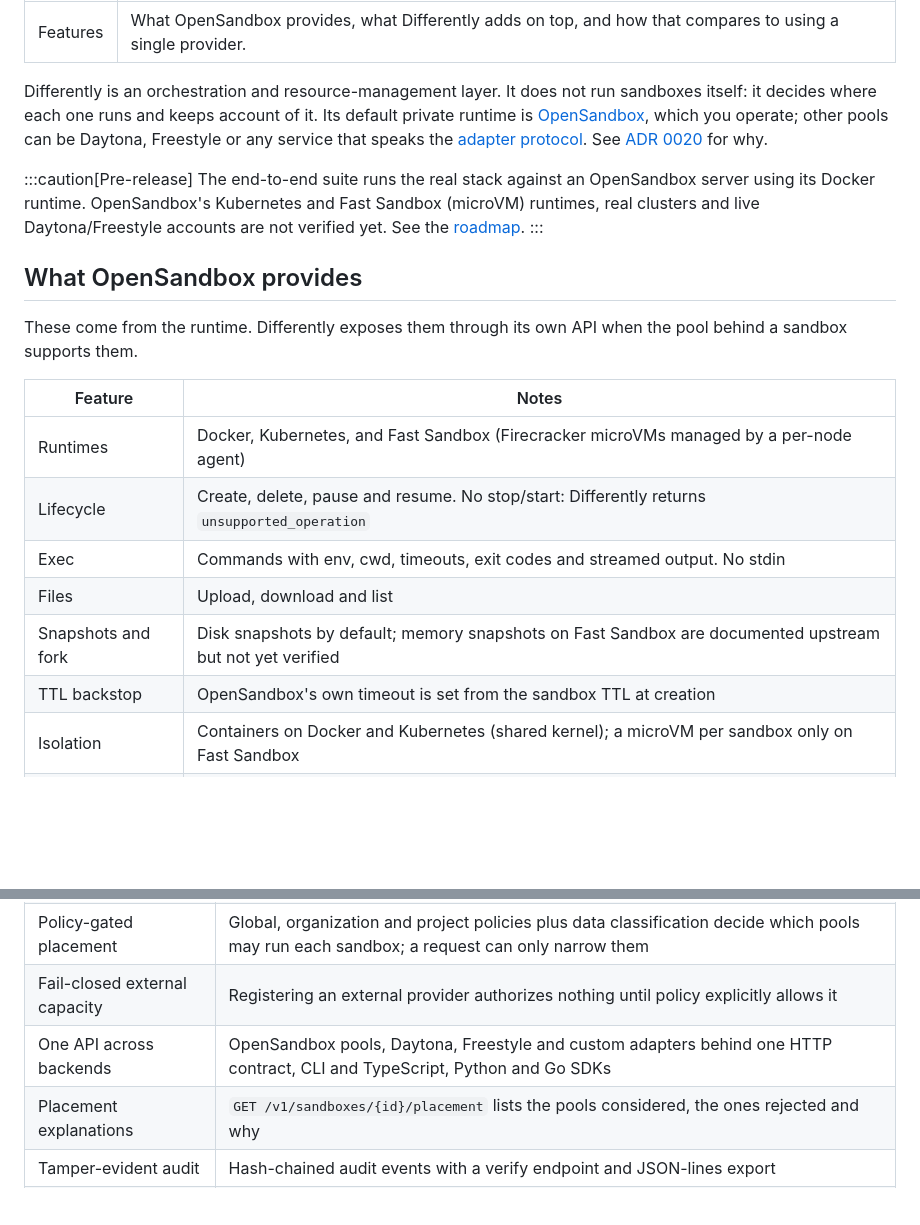
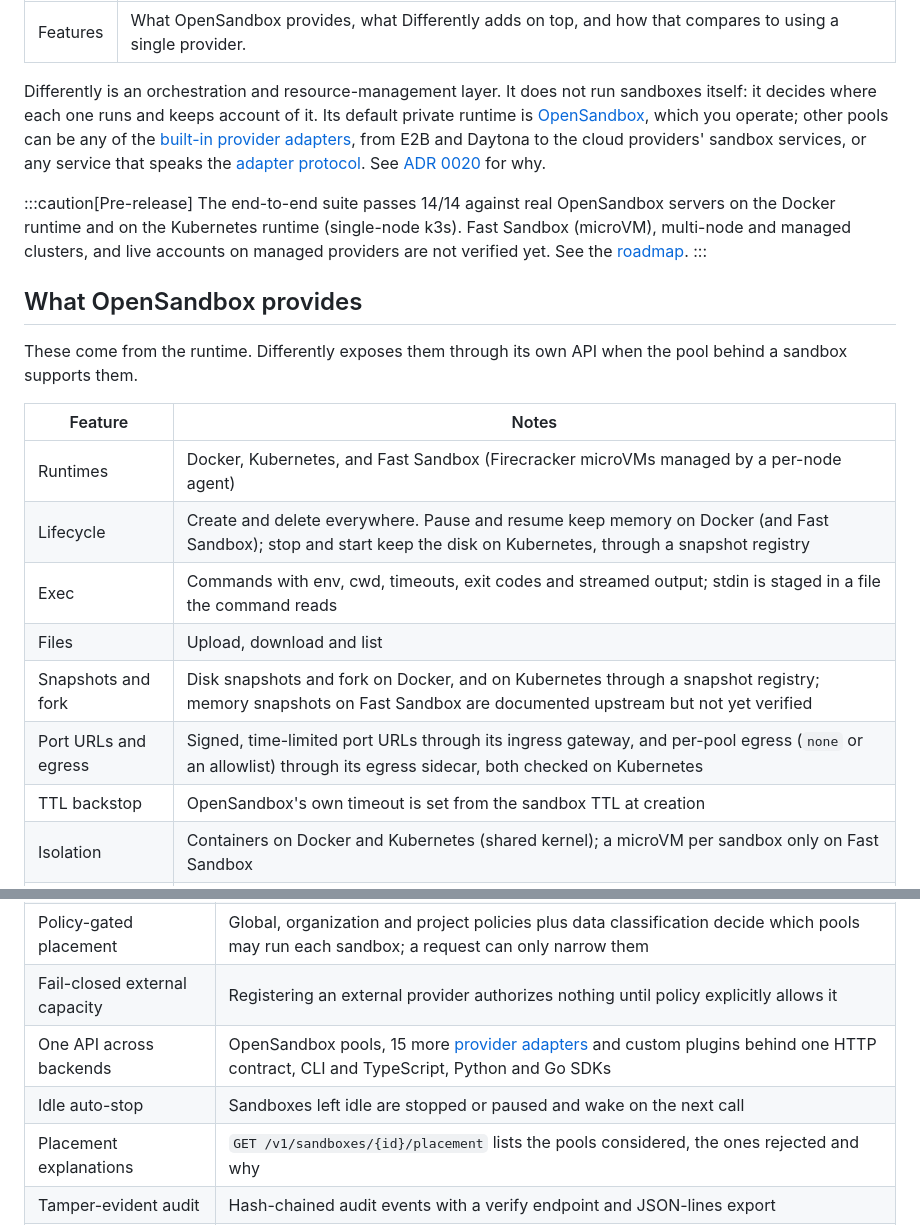
Before and after one commit to different-ai/differently, a Markdown page: site/pages-src/features.md, 2 parts joined by grey strips. Rendered like a GitHub page; blank space fills up the shorter version.

Commit message:
docs(site): bring the Features page up to date with the runtimes and providers
It still said OpenSandbox pools had no stop/start or stdin, that only the
Docker runtime had run end to end, and that Daytona and Freestyle were the
only other backends.

Signed-off-by: Jalil <reachjalil@gmail.com>

```diff
--- a/site/pages-src/features.md
+++ b/site/pages-src/features.md
@@ -3,10 +3,10 @@ title: Features
 description: What OpenSandbox provides, what Differently adds on top, and how that compares to using a single provider.
 ---
 
-Differently is an orchestration and resource-management layer. It does not run sandboxes itself: it decides where each one runs and keeps account of it. Its default private runtime is [OpenSandbox](https://github.com/opensandbox-group/OpenSandbox), which you operate; other pools can be Daytona, Freestyle or any service that speaks the [adapter protocol](/differently/docs/adapters/specification/). See [ADR 0020](/differently/docs/adr/0020-opensandbox-replaces-node-agent/) for why.
+Differently is an orchestration and resource-management layer. It does not run sandboxes itself: it decides where each one runs and keeps account of it. Its default private runtime is [OpenSandbox](https://github.com/opensandbox-group/OpenSandbox), which you operate; other pools can be any of the [built-in provider adapters](/differently/docs/providers/), from E2B and Daytona to the cloud providers' sandbox services, or any service that speaks the [adapter protocol](/differently/docs/adapters/specification/). See [ADR 0020](/differently/docs/adr/0020-opensandbox-replaces-node-agent/) for why.
 
 :::caution[Pre-release]
-The end-to-end suite runs the real stack against an OpenSandbox server using its Docker runtime. OpenSandbox's Kubernetes and Fast Sandbox (microVM) runtimes, real clusters and live Daytona/Freestyle accounts are not verified yet. See the [roadmap](/differently/docs/roadmap/).
+The end-to-end suite passes 14/14 against real OpenSandbox servers on the Docker runtime and on the Kubernetes runtime (single-node k3s). Fast Sandbox (microVM), multi-node and managed clusters, and live accounts on managed providers are not verified yet. See the [roadmap](/differently/docs/roadmap/).
 :::
 
 ## What OpenSandbox provides
@@ -16,10 +16,11 @@ These come from the runtime. Differently exposes them through its own API when t
 | Feature | Notes |
 |---|---|
 | Runtimes | Docker, Kubernetes, and Fast Sandbox (Firecracker microVMs managed by a per-node agent) |
-| Lifecycle | Create, delete, pause and resume. No stop/start: Differently returns `unsupported_operation` |
-| Exec | Commands with env, cwd, timeouts, exit codes and streamed output. No stdin |
+| Lifecycle | Create and delete everywhere. Pause and resume keep memory on Docker (and Fast Sandbox); stop and start keep the disk on Kubernetes, through a snapshot registry |
+| Exec | Commands with env, cwd, timeouts, exit codes and streamed output; stdin is staged in a file the command reads |
 | Files | Upload, download and list |
-| Snapshots and fork | Disk snapshots by default; memory snapshots on Fast Sandbox are documented upstream but not yet verified |
+| Snapshots and fork | Disk snapshots and fork on Docker, and on Kubernetes through a snapshot registry; memory snapshots on Fast Sandbox are documented upstream but not yet verified |
+| Port URLs and egress | Signed, time-limited port URLs through its ingress gateway, and per-pool egress (`none` or an allowlist) through its egress sidecar, both checked on Kubernetes |
 | TTL backstop | OpenSandbox's own timeout is set from the sandbox TTL at creation |
 | Isolation | Containers on Docker and Kubernetes (shared kernel); a microVM per sandbox only on Fast Sandbox |
 | License | Apache-2.0, self-hostable |
@@ -36,7 +37,8 @@ OpenSandbox is a single-trust-domain runtime: one server-wide API key, no organi
 | Quotas and fair queueing | Usage derived from sandbox state, enforced atomically at admission, queued fairly across tenants |
 | Policy-gated placement | Global, organization and project policies plus data classification decide which pools may run each sandbox; a request can only narrow them |
 | Fail-closed external capacity | Registering an external provider authorizes nothing until policy explicitly allows it |
-| One API across backends | OpenSandbox pools, Daytona, Freestyle and custom adapters behind one HTTP contract, CLI and TypeScript, Python and Go SDKs |
+| One API across backends | OpenSandbox pools, 15 more [provider adapters](/differently/docs/providers/) and custom plugins behind one HTTP contract, CLI and TypeScript, Python and Go SDKs |
+| Idle auto-stop | Sandboxes left idle are stopped or paused and wake on the next call |
 | Placement explanations | `GET /v1/sandboxes/{id}/placement` lists the pools considered, the ones rejected and why |
 | Tamper-evident audit | Hash-chained audit events with a verify endpoint and JSON-lines export |
 | Trust report | Endpoints, credentials by reference, external placements, admin actions, audit chain status and what Differently cannot prove |
```
